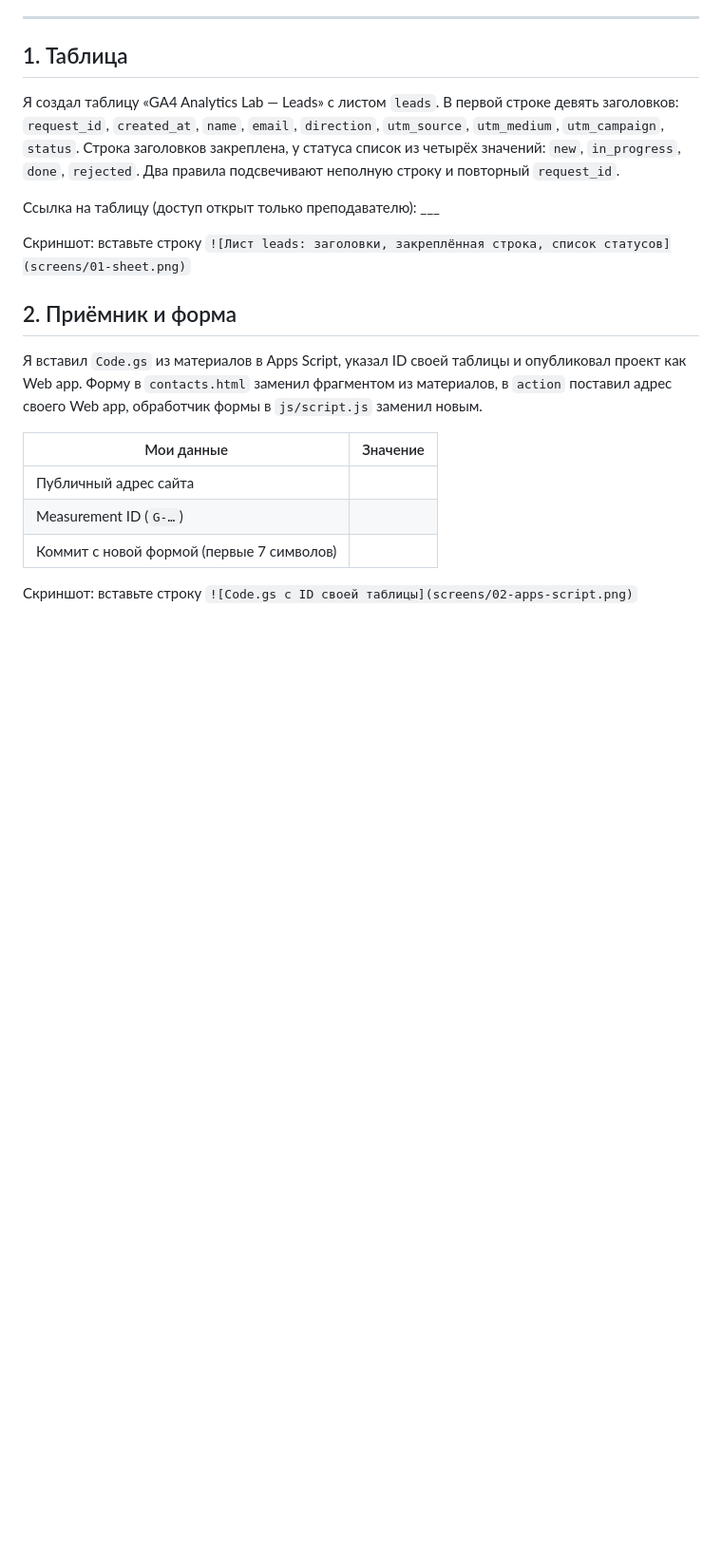
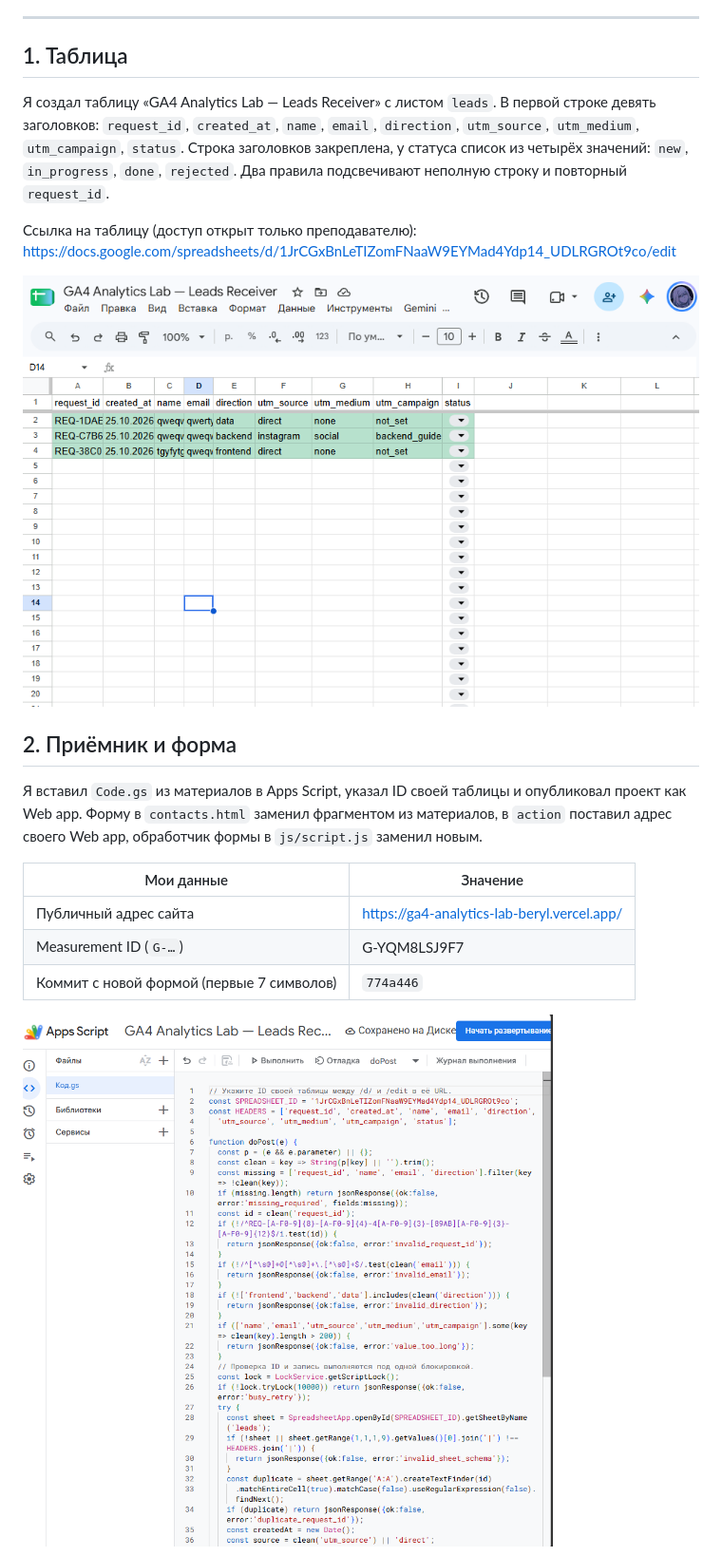
Before and after one commit to Lapindos/funnel-project-template, a Markdown page: lesson_05/homework_05.md, the part around one of its changes. Shown at 95% size. GitHub-like rendering; pictures changed too: lesson_05/screens/01-sheet.png (added), lesson_05/screens/02-apps-script.png (added); blank space fills up the shorter version.

Commit message:
upload homework lesson 05
Co-authored-by: Lapindos <Lapindos@users.noreply.github.com>

```diff
--- a/lesson_05/homework_05.md
+++ b/lesson_05/homework_05.md
@@ -18,16 +18,16 @@
 
 ## 1. Таблица
 
-Я создал таблицу «GA4 Analytics Lab — Leads» с листом `leads`. В первой
+Я создал таблицу «GA4 Analytics Lab — Leads Receiver» с листом `leads`. В первой
 строке девять заголовков: `request_id`, `created_at`, `name`, `email`,
 `direction`, `utm_source`, `utm_medium`, `utm_campaign`, `status`. Строка
 заголовков закреплена, у статуса список из четырёх значений: `new`,
 `in_progress`, `done`, `rejected`. Два правила подсвечивают неполную строку
 и повторный `request_id`.
 
-Ссылка на таблицу (доступ открыт только преподавателю): ___
+Ссылка на таблицу (доступ открыт только преподавателю): https://docs.google.com/spreadsheets/d/1JrCGxBnLeTIZomFNaaW9EYMad4Ydp14_UDLRGROt9co/edit
 
-Скриншот: вставьте строку `![Лист leads: заголовки, закреплённая строка, список статусов](screens/01-sheet.png)`
+![Лист leads: заголовки, закреплённая строка, список статусов](screens/01-sheet.png)
 
 ## 2. Приёмник и форма
 
@@ -38,9 +38,9 @@
 
 | Мои данные | Значение |
 |---|---|
-| Публичный адрес сайта |  |
-| Measurement ID (`G-…`) |  |
-| Коммит с новой формой (первые 7 символов) |  |
+| Публичный адрес сайта | https://ga4-analytics-lab-beryl.vercel.app/ |
+| Measurement ID (`G-…`) | G-YQM8LSJ9F7 |
+| Коммит с новой формой (первые 7 символов) | `774a446` |
 
-Скриншот: вставьте строку `![Code.gs с ID своей таблицы](screens/02-apps-script.png)`
+![Code.gs с ID своей таблицы](screens/02-apps-script.png)
 
```
Also changed, not shown: other parts of lesson_05/homework_05.md (+3 -3 lines), lesson_05/screens/03-deployment.png (added), lesson_05/screens/05-lead-direct.png (added).
